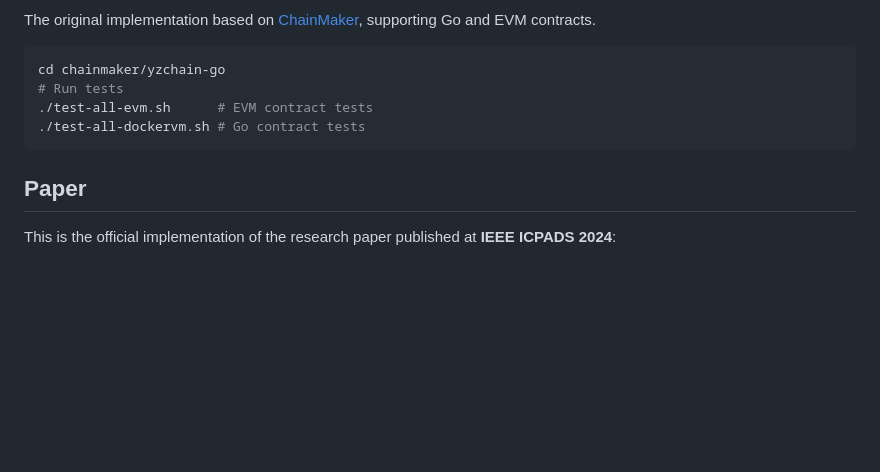
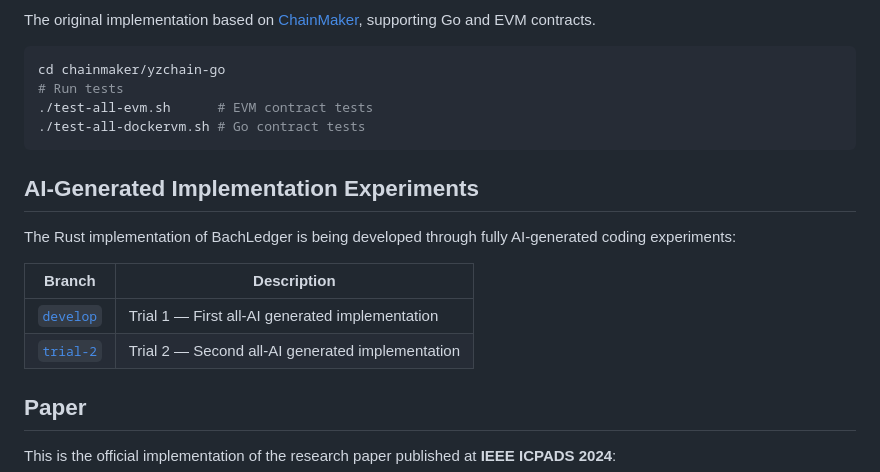
Before and after one commit to BachLedger/BachLedger, a Markdown page: README.md, the part around the change. GitHub-like rendering; blank space fills up the shorter version.

Commit message:
docs: add AI experiment branch links to README
Co-Authored-By: Claude Opus 4.6 (1M context) <noreply@anthropic.com>

````diff
--- a/README.md
+++ b/README.md
@@ -54,6 +54,15 @@ cd chainmaker/yzchain-go
 ./test-all-dockervm.sh # Go contract tests
 ```
 
+## AI-Generated Implementation Experiments
+
+The Rust implementation of BachLedger is being developed through fully AI-generated coding experiments:
+
+| Branch | Description |
+|--------|-------------|
+| [`develop`](../../tree/develop) | Trial 1 — First all-AI generated implementation |
+| [`trial-2`](../../tree/trial-2) | Trial 2 — Second all-AI generated implementation |
+
 ## Paper
 
 This is the official implementation of the research paper published at **IEEE ICPADS 2024**:
````
